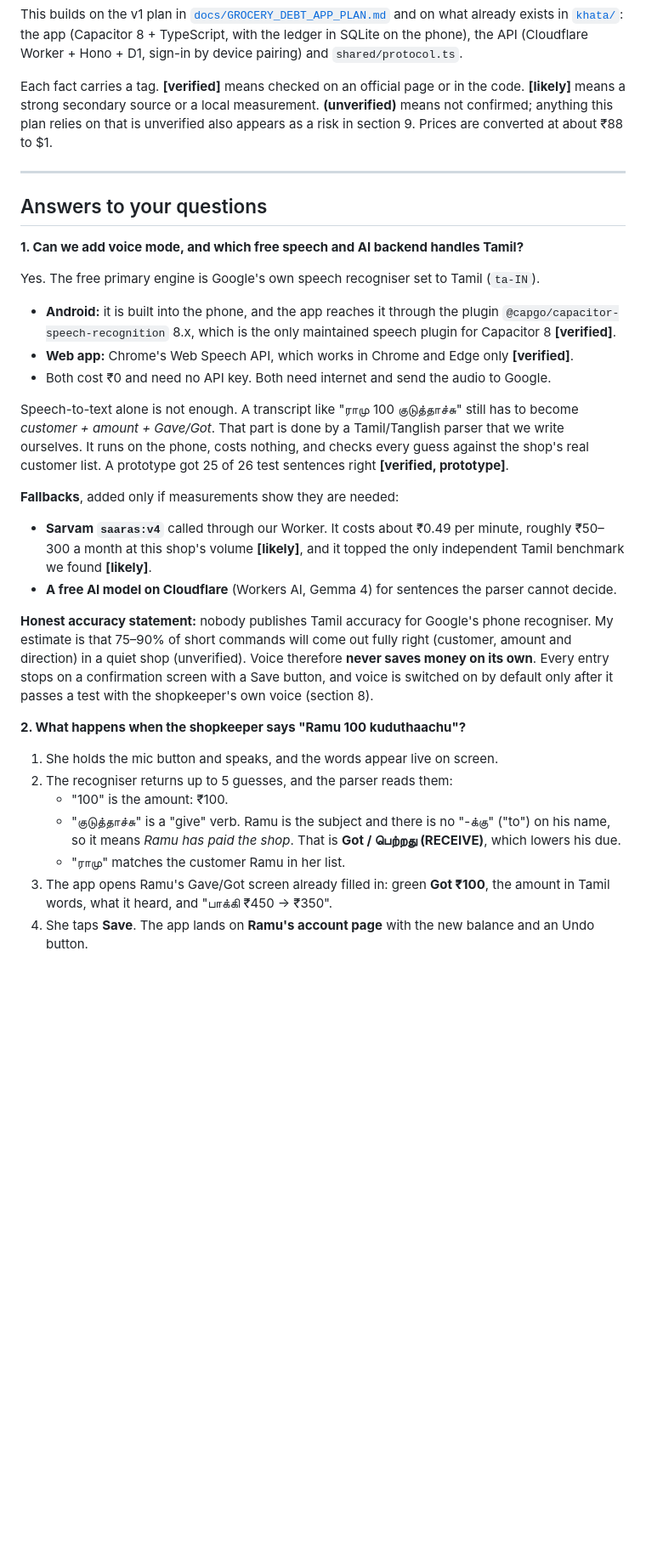
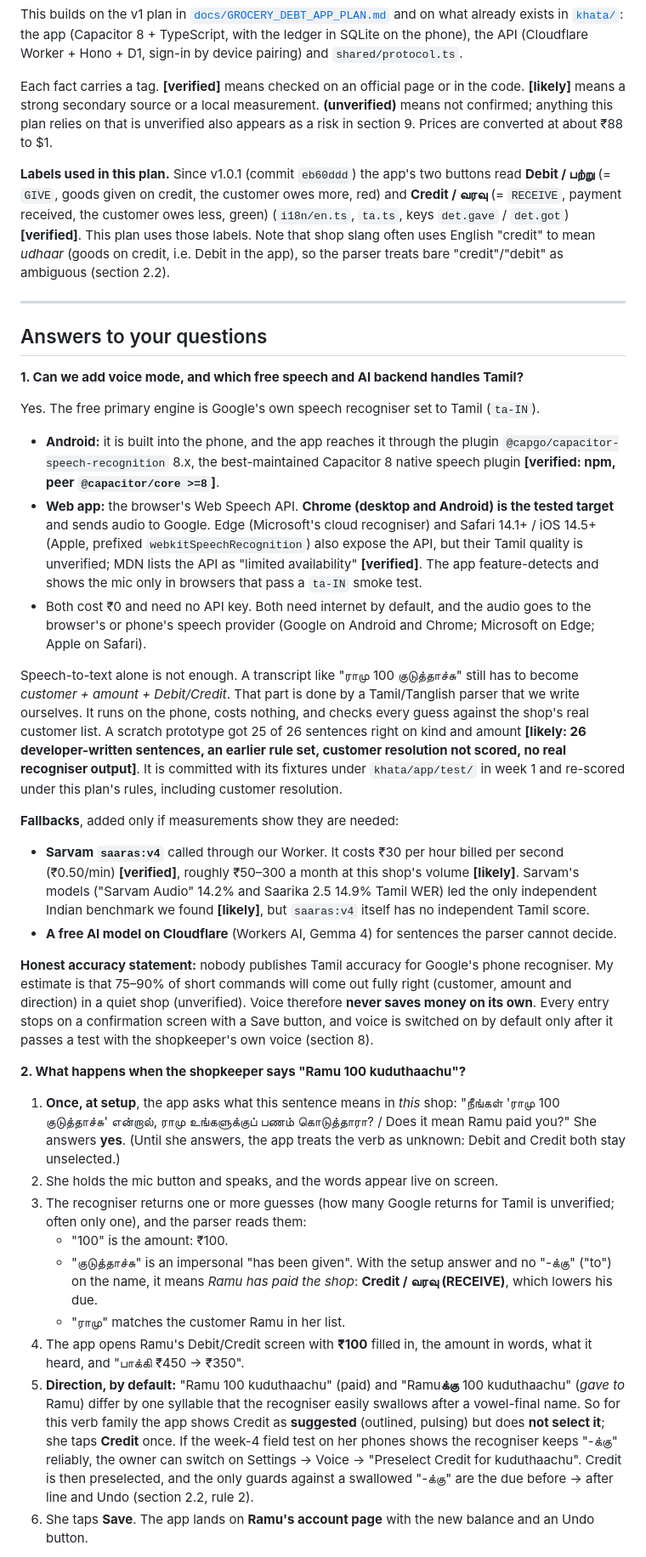
Before and after one commit to RAHUL-DevelopeRR/ALERTS, a Markdown page: docs/VOICE_ACCOUNTS_SYNC_PLAN.md, the part around one of its changes. Shown at 85% size. GitHub-like rendering; blank space fills up the shorter version.

Commit message:
WIP: v2 voice entry and accounts build in progress; plan review updates
Work-in-progress snapshot while build and plan-review agents run; not yet verified.

Co-Authored-By: Claude Opus 5.5 <noreply@anthropic.com>
Claude-Session: https://claude.ai/code/session_01D1ePWHQqVKv47yJ1mmCmFx

```diff
--- a/docs/VOICE_ACCOUNTS_SYNC_PLAN.md
+++ b/docs/VOICE_ACCOUNTS_SYNC_PLAN.md
@@ -6,6 +6,8 @@ This builds on the v1 plan in [`docs/GROCERY_DEBT_APP_PLAN.md`](GROCERY_DEBT_APP
 
 Each fact carries a tag. **[verified]** means checked on an official page or in the code. **[likely]** means a strong secondary source or a local measurement. **(unverified)** means not confirmed; anything this plan relies on that is unverified also appears as a risk in section 9. Prices are converted at about ₹88 to $1.
 
+**Labels used in this plan.** Since v1.0.1 (commit `eb60ddd`) the app's two buttons read **Debit / பற்று** (= `GIVE`, goods given on credit, the customer owes more, red) and **Credit / வரவு** (= `RECEIVE`, payment received, the customer owes less, green) (`i18n/en.ts`, `ta.ts`, keys `det.gave` / `det.got`) **[verified]**. This plan uses those labels. Note that shop slang often uses English "credit" to mean *udhaar* (goods on credit, i.e. Debit in the app), so the parser treats bare "credit"/"debit" as ambiguous (section 2.2).
+
 ---
 
 ## Answers to your questions
@@ -13,25 +15,27 @@ Each fact carries a tag. **[verified]** means checked on an official page or in
 **1. Can we add voice mode, and which free speech and AI backend handles Tamil?**
 
 Yes. The free primary engine is Google's own speech recogniser set to Tamil (`ta-IN`).
-- **Android:** it is built into the phone, and the app reaches it through the plugin `@capgo/capacitor-speech-recognition` 8.x, which is the only maintained speech plugin for Capacitor 8 **[verified]**.
-- **Web app:** Chrome's Web Speech API, which works in Chrome and Edge only **[verified]**.
-- Both cost ₹0 and need no API key. Both need internet and send the audio to Google.
+- **Android:** it is built into the phone, and the app reaches it through the plugin `@capgo/capacitor-speech-recognition` 8.x, the best-maintained Capacitor 8 native speech plugin **[verified: npm, peer `@capacitor/core >=8`]**.
+- **Web app:** the browser's Web Speech API. **Chrome (desktop and Android) is the tested target** and sends audio to Google. Edge (Microsoft's cloud recogniser) and Safari 14.1+ / iOS 14.5+ (Apple, prefixed `webkitSpeechRecognition`) also expose the API, but their Tamil quality is unverified; MDN lists the API as "limited availability" **[verified]**. The app feature-detects and shows the mic only in browsers that pass a `ta-IN` smoke test.
+- Both cost ₹0 and need no API key. Both need internet by default, and the audio goes to the browser's or phone's speech provider (Google on Android and Chrome; Microsoft on Edge; Apple on Safari).
 
-Speech-to-text alone is not enough. A transcript like "ராமு 100 குடுத்தாச்சு" still has to become *customer + amount + Gave/Got*. That part is done by a Tamil/Tanglish parser that we write ourselves. It runs on the phone, costs nothing, and checks every guess against the shop's real customer list. A prototype got 25 of 26 test sentences right **[verified, prototype]**.
+Speech-to-text alone is not enough. A transcript like "ராமு 100 குடுத்தாச்சு" still has to become *customer + amount + Debit/Credit*. That part is done by a Tamil/Tanglish parser that we write ourselves. It runs on the phone, costs nothing, and checks every guess against the shop's real customer list. A scratch prototype got 25 of 26 sentences right on kind and amount **[likely: 26 developer-written sentences, an earlier rule set, customer resolution not scored, no real recogniser output]**. It is committed with its fixtures under `khata/app/test/` in week 1 and re-scored under this plan's rules, including customer resolution.
 
 **Fallbacks**, added only if measurements show they are needed:
-- **Sarvam `saaras:v4`** called through our Worker. It costs about ₹0.49 per minute, roughly ₹50–300 a month at this shop's volume **[likely]**, and it topped the only independent Tamil benchmark we found **[likely]**.
+- **Sarvam `saaras:v4`** called through our Worker. It costs ₹30 per hour billed per second (₹0.50/min) **[verified]**, roughly ₹50–300 a month at this shop's volume **[likely]**. Sarvam's models ("Sarvam Audio" 14.2% and Saarika 2.5 14.9% Tamil WER) led the only independent Indian benchmark we found **[likely]**, but `saaras:v4` itself has no independent Tamil score.
 - **A free AI model on Cloudflare** (Workers AI, Gemma 4) for sentences the parser cannot decide.
 
 **Honest accuracy statement:** nobody publishes Tamil accuracy for Google's phone recogniser. My estimate is that 75–90% of short commands will come out fully right (customer, amount and direction) in a quiet shop (unverified). Voice therefore **never saves money on its own**. Every entry stops on a confirmation screen with a Save button, and voice is switched on by default only after it passes a test with the shopkeeper's own voice (section 8).
 
 **2. What happens when the shopkeeper says "Ramu 100 kuduthaachu"?**
 
-1. She holds the mic button and speaks, and the words appear live on screen.
-2. The recogniser returns up to 5 guesses, and the parser reads them:
+1. **Once, at setup**, the app asks what this sentence means in *this* shop: "நீங்கள் 'ராமு 100 குடுத்தாச்சு' என்றால், ராமு உங்களுக்குப் பணம் கொடுத்தாரா? / Does it mean Ramu paid you?" She answers **yes**. (Until she answers, the app treats the verb as unknown: Debit and Credit both stay unselected.)
+2. She holds the mic button and speaks, and the words appear live on screen.
+3. The recogniser returns one or more guesses (how many Google returns for Tamil is unverified; often only one), and the parser reads them:
    - "100" is the amount: ₹100.
-   - "குடுத்தாச்சு" is a "give" verb. Ramu is the subject and there is no "-க்கு" ("to") on his name, so it means *Ramu has paid the shop*. That is **Got / பெற்றது (RECEIVE)**, which lowers his due.
+   - "குடுத்தாச்சு" is an impersonal "has been given". With the setup answer and no "-க்கு" ("to") on the name, it means *Ramu has paid the shop*: **Credit / வரவு (RECEIVE)**, which lowers his due.
    - "ராமு" matches the customer Ramu in her list.
-3. The app opens Ramu's Gave/Got screen already filled in: green **Got ₹100**, the amount in Tamil words, what it heard, and "பாக்கி ₹450 → ₹350".
-4. She taps **Save**. The app lands on **Ramu's account page** with the new balance and an Undo button.
+4. The app opens Ramu's Debit/Credit screen with **₹100** filled in, the amount in words, what it heard, and "பாக்கி ₹450 → ₹350".
+5. **Direction, by default:** "Ramu 100 kuduthaachu" (paid) and "Ramu**க்கு** 100 kuduthaachu" (*gave to* Ramu) differ by one syllable that the recogniser easily swallows after a vowel-final name. So for this verb family the app shows Credit as **suggested** (outlined, pulsing) but does **not select it**; she taps **Credit** once. If the week-4 field test on her phones shows the recogniser keeps "-க்கு" reliably, the owner can switch on Settings → Voice → "Preselect Credit for kuduthaachu". Credit is then preselected, and the only guards against a swallowed "-க்கு" are the due before → after line and Undo (section 2.2, rule 2).
+6. She taps **Save**. The app lands on **Ramu's account page** with the new balance and an Undo button.
 
```
Also changed, not shown: other parts of docs/VOICE_ACCOUNTS_SYNC_PLAN.md (+5 -8 lines).
